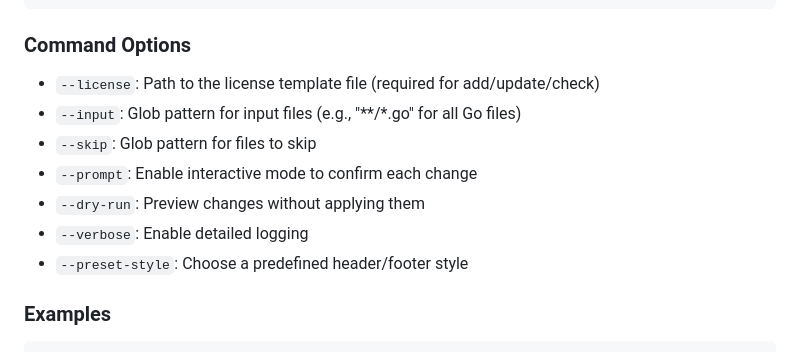
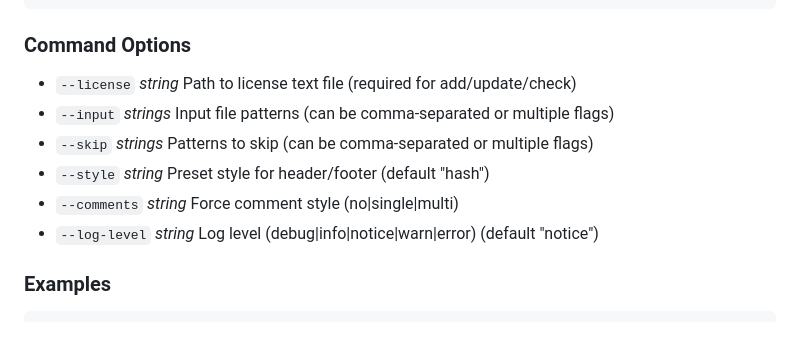
Before and after one commit to jeeftor/license-manager, a Markdown page: README.md, the part around the change. Drawn GitHub-style.

Commit message:
docs: update to readme

```diff
--- a/README.md
+++ b/README.md
@@ -138,13 +138,12 @@ license-manager check --license LICENSE.txt --input "**/*.go"
 
 ### Command Options
 
-- `--license`: Path to the license template file (required for add/update/check)
-- `--input`: Glob pattern for input files (e.g., "**/*.go" for all Go files)
-- `--skip`: Glob pattern for files to skip
-- `--prompt`: Enable interactive mode to confirm each change
-- `--dry-run`: Preview changes without applying them
-- `--verbose`: Enable detailed logging
-- `--preset-style`: Choose a predefined header/footer style
+- `--license` _string_      Path to license text file (required for add/update/check)
+- `--input` _strings_      Input file patterns (can be comma-separated or multiple flags)
+- `--skip` _strings_       Patterns to skip (can be comma-separated or multiple flags)
+- `--style` _string_       Preset style for header/footer (default "hash")
+- `--comments` _string_    Force comment style (no|single|multi)
+- `--log-level` _string_   Log level (debug|info|notice|warn|error) (default "notice")
 
 ### Examples
 
```
